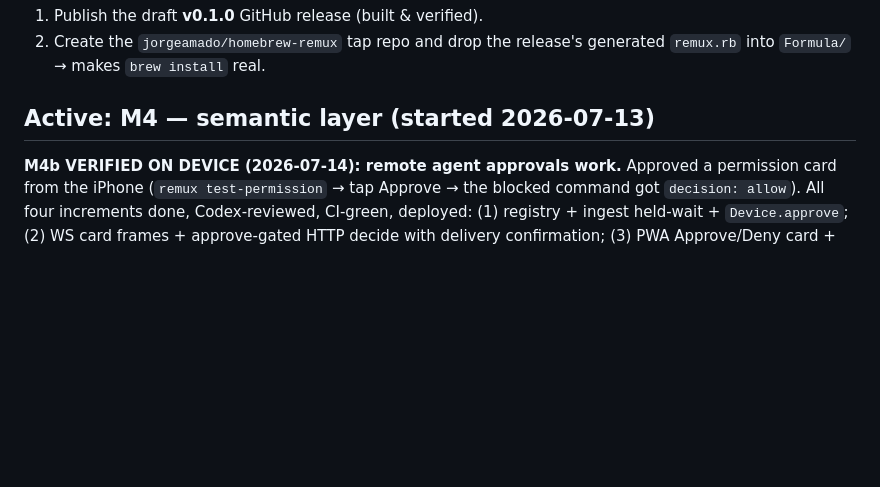
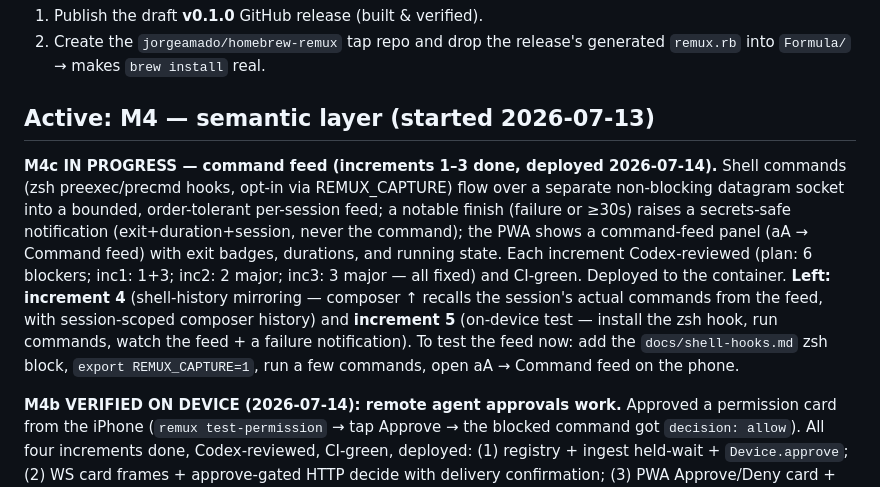
Before and after one commit to jorgeamado/remux, a Markdown page: docs/STATUS.md, the part around the change. Drawn GitHub-style; blank space fills up the shorter version.

Commit message:
docs: STATUS — M4c increments 1-3 done + deployed
Co-Authored-By: Claude Fable 5 <noreply@anthropic.com>
Claude-Session: https://claude.ai/code/session_01FGAsYHBJYUG7iBAW9PBKb5

```diff
--- a/docs/STATUS.md
+++ b/docs/STATUS.md
@@ -62,6 +62,22 @@ control-mode arc is done and deployed.
    generated `remux.rb` into `Formula/` → makes `brew install` real.
 
 ## Active: M4 — semantic layer (started 2026-07-13)
+
+**M4c IN PROGRESS — command feed (increments 1–3 done, deployed 2026-07-14).**
+Shell commands (zsh preexec/precmd hooks, opt-in via REMUX_CAPTURE) flow over
+a separate non-blocking datagram socket into a bounded, order-tolerant
+per-session feed; a notable finish (failure or ≥30s) raises a secrets-safe
+notification (exit+duration+session, never the command); the PWA shows a
+command-feed panel (aA → Command feed) with exit badges, durations, and
+running state. Each increment Codex-reviewed (plan: 6 blockers; inc1: 1+3;
+inc2: 2 major; inc3: 3 major — all fixed) and CI-green. Deployed to the
+container. **Left: increment 4** (shell-history mirroring — composer ↑
+recalls the session's actual commands from the feed, with session-scoped
+composer history) and **increment 5** (on-device test — install the zsh hook,
+run commands, watch the feed + a failure notification). To test the feed now:
+add the `docs/shell-hooks.md` zsh block, `export REMUX_CAPTURE=1`, run a few
+commands, open aA → Command feed on the phone.
+
 
 **M4b VERIFIED ON DEVICE (2026-07-14): remote agent approvals work.**
 Approved a permission card from the iPhone (`remux test-permission` → tap
```
